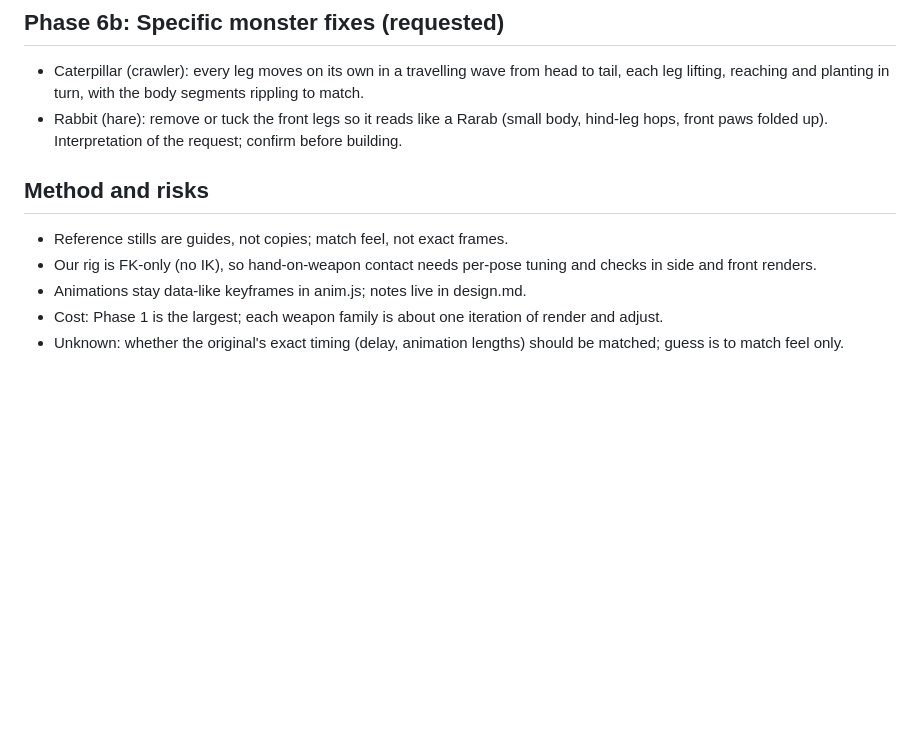
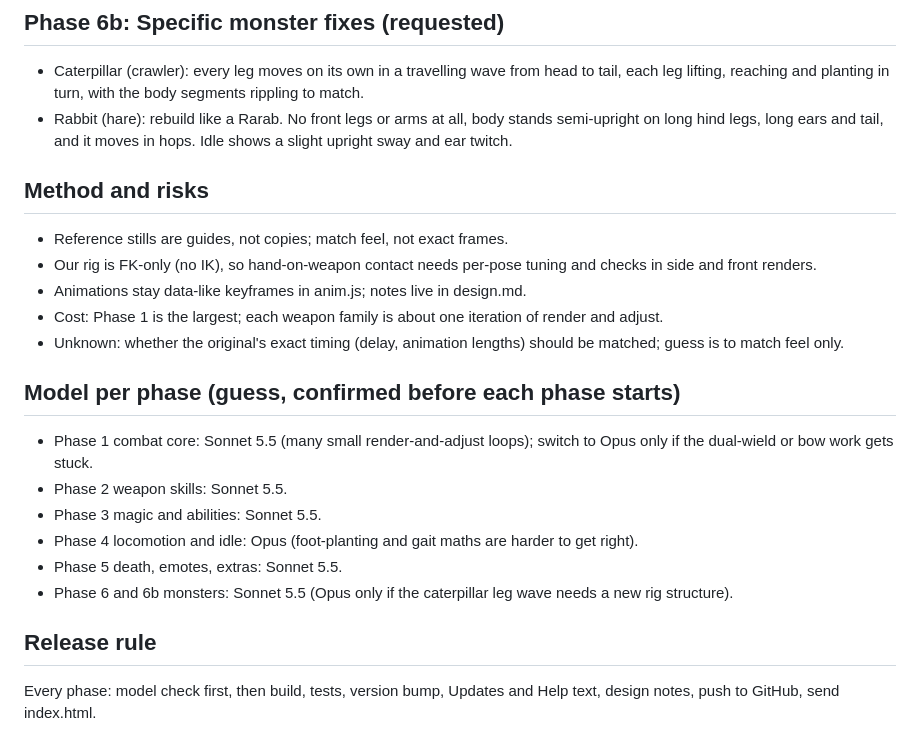
Before and after one commit to ianmcgo/Untitled-Solo-MMO, a Markdown page: animation-plan.md, the part around the change. Rendered like a GitHub page; blank space fills up the shorter version.

Commit message:
Animation plan: rarab description, model per phase
Co-Authored-By: Claude Sonnet 5.5 <noreply@anthropic.com>
Claude-Session: https://claude.ai/code/session_01LiZX4E5YKTf42cV9Py1JgM

```diff
--- a/animation-plan.md
+++ b/animation-plan.md
@@ -35,7 +35,7 @@ Goal: combat and movement that read like the original: weighty, readable, tied t
 
 ## Phase 6b: Specific monster fixes (requested)
 - Caterpillar (crawler): every leg moves on its own in a travelling wave from head to tail, each leg lifting, reaching and planting in turn, with the body segments rippling to match.
-- Rabbit (hare): remove or tuck the front legs so it reads like a Rarab (small body, hind-leg hops, front paws folded up). Interpretation of the request; confirm before building.
+- Rabbit (hare): rebuild like a Rarab. No front legs or arms at all, body stands semi-upright on long hind legs, long ears and tail, and it moves in hops. Idle shows a slight upright sway and ear twitch.
 
 ## Method and risks
 - Reference stills are guides, not copies; match feel, not exact frames.
@@ -43,3 +43,14 @@ Goal: combat and movement that read like the original: weighty, readable, tied t
 - Animations stay data-like keyframes in anim.js; notes live in design.md.
 - Cost: Phase 1 is the largest; each weapon family is about one iteration of render and adjust.
 - Unknown: whether the original's exact timing (delay, animation lengths) should be matched; guess is to match feel only.
+
+## Model per phase (guess, confirmed before each phase starts)
+- Phase 1 combat core: Sonnet 5.5 (many small render-and-adjust loops); switch to Opus only if the dual-wield or bow work gets stuck.
+- Phase 2 weapon skills: Sonnet 5.5.
+- Phase 3 magic and abilities: Sonnet 5.5.
+- Phase 4 locomotion and idle: Opus (foot-planting and gait maths are harder to get right).
+- Phase 5 death, emotes, extras: Sonnet 5.5.
+- Phase 6 and 6b monsters: Sonnet 5.5 (Opus only if the caterpillar leg wave needs a new rig structure).
+
+## Release rule
+Every phase: model check first, then build, tests, version bump, Updates and Help text, design notes, push to GitHub, send index.html.
```
